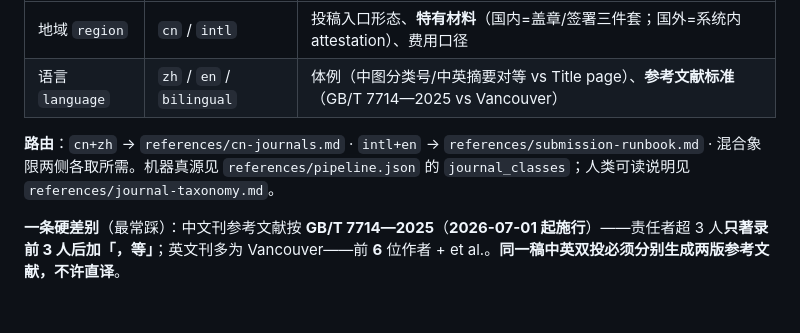
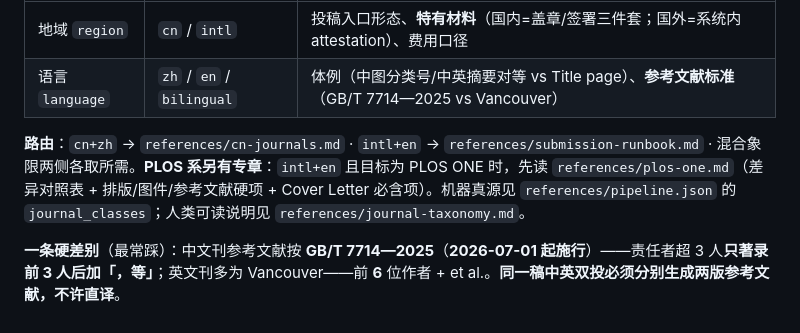
Before and after one commit to liuhaolong16/dsh-paper-studio, a Markdown page: SKILL.md, the part around the change. Drawn GitHub-style.

```diff
--- a/SKILL.md
+++ b/SKILL.md
@@ -186,6 +186,6 @@ node bin/studio.cjs report --type write --draft 草稿.md --declaration 材料
 | 地域 `region` | `cn` / `intl` | 投稿入口形态、**特有材料**（国内=盖章/签署三件套；国外=系统内 attestation）、费用口径 |
 | 语言 `language` | `zh` / `en` / `bilingual` | 体例（中图分类号/中英摘要对等 vs Title page）、**参考文献标准**（GB/T 7714—2025 vs Vancouver） |
 
-**路由**：`cn+zh` → `references/cn-journals.md` · `intl+en` → `references/submission-runbook.md` · 混合象限两侧各取所需。机器真源见 `references/pipeline.json` 的 `journal_classes`；人类可读说明见 `references/journal-taxonomy.md`。
+**路由**：`cn+zh` → `references/cn-journals.md` · `intl+en` → `references/submission-runbook.md` · 混合象限两侧各取所需。**PLOS 系另有专章**：`intl+en` 且目标为 PLOS ONE 时，先读 `references/plos-one.md`（差异对照表 + 排版/图件/参考文献硬项 + Cover Letter 必含项）。机器真源见 `references/pipeline.json` 的 `journal_classes`；人类可读说明见 `references/journal-taxonomy.md`。
 
 **一条硬差别**（最常踩）：中文刊参考文献按 **GB/T 7714—2025**（**2026-07-01 起施行**）——责任者超 3 人**只著录前 3 人后加「，等」**；英文刊多为 Vancouver——前 **6** 位作者 + et al.。**同一稿中英双投必须分别生成两版参考文献，不许直译**。
```
Also changed, not shown: plugin/skill/SKILL.md (+1 -0 lines).
